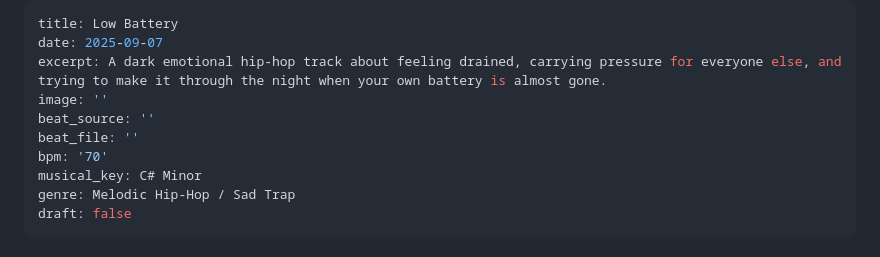
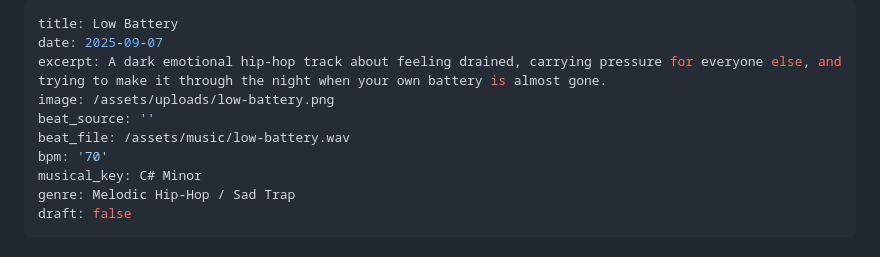
Before and after one commit to CarrilloTechLLC/CTS, a Markdown page: _creative/2026-05-02-low-battery.md, the part around the change. Drawn GitHub-style.

Commit message:
Update Creative Piece “2026-05-02-low-battery”

```diff
--- a/_creative/2026-05-02-low-battery.md
+++ b/_creative/2026-05-02-low-battery.md
@@ -2,9 +2,9 @@
 title: Low Battery
 date: 2025-09-07
 excerpt: A dark emotional hip-hop track about feeling drained, carrying pressure for everyone else, and trying to make it through the night when your own battery is almost gone.
-image: ''
+image: /assets/uploads/low-battery.png
 beat_source: ''
-beat_file: ''
+beat_file: /assets/music/low-battery.wav
 bpm: '70'
 musical_key: C# Minor
 genre: Melodic Hip-Hop / Sad Trap
```
